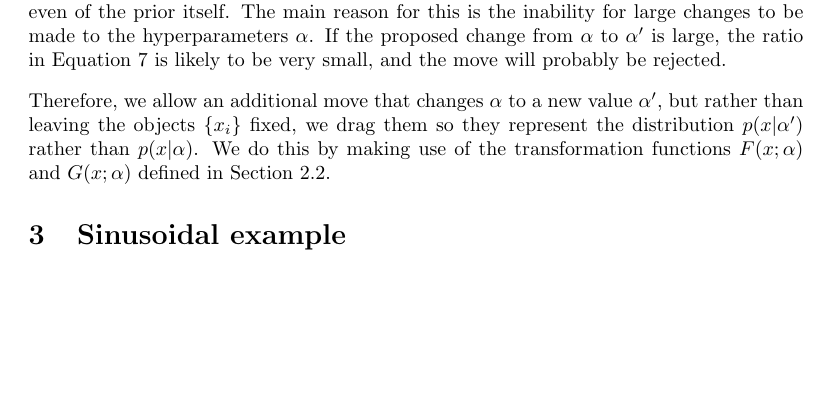
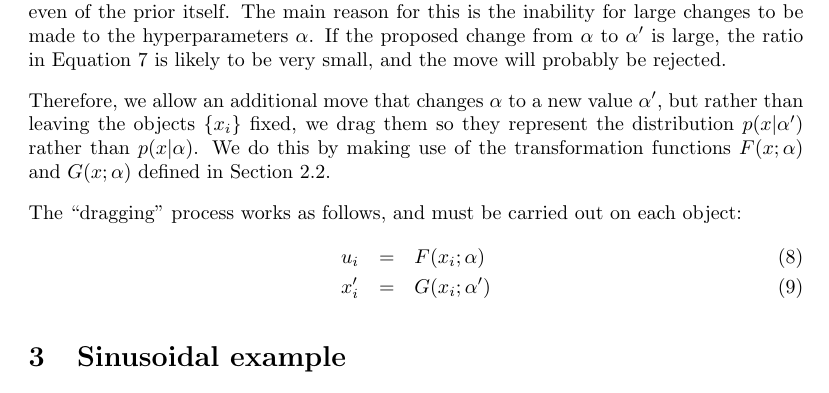
Before and after one commit to eggplantbren/RJObject, a LaTeX document (Documents/Paper/ms.tex): part of page 3 of 5, cut so that both start at the same text, the shorter picture padded with empty space. Compiled offline with pdfLaTeX.

Commit message:
Dragging equations

```diff
--- a/Documents/Paper/ms.tex
+++ b/Documents/Paper/ms.tex
@@ -164,7 +164,12 @@ drag them so they represent the distribution $p(x | \alpha')$ rather than
 $p(x|\alpha)$. We do this by making use of the transformation functions
 $F(x; \alpha)$ and $G(x; \alpha)$ defined in Section~\ref{sec:proposal2}.
 
-
+The ``dragging'' process works as follows, and must be carried out on
+each object:
+\begin{eqnarray}
+u_i &=& F(x_i; \alpha)\\
+x_i' &=& G(x_i; \alpha')
+\end{eqnarray}
 
 \section{Sinusoidal example}
 In this section we demonstrate a seemingly simple example which exhibits
```
